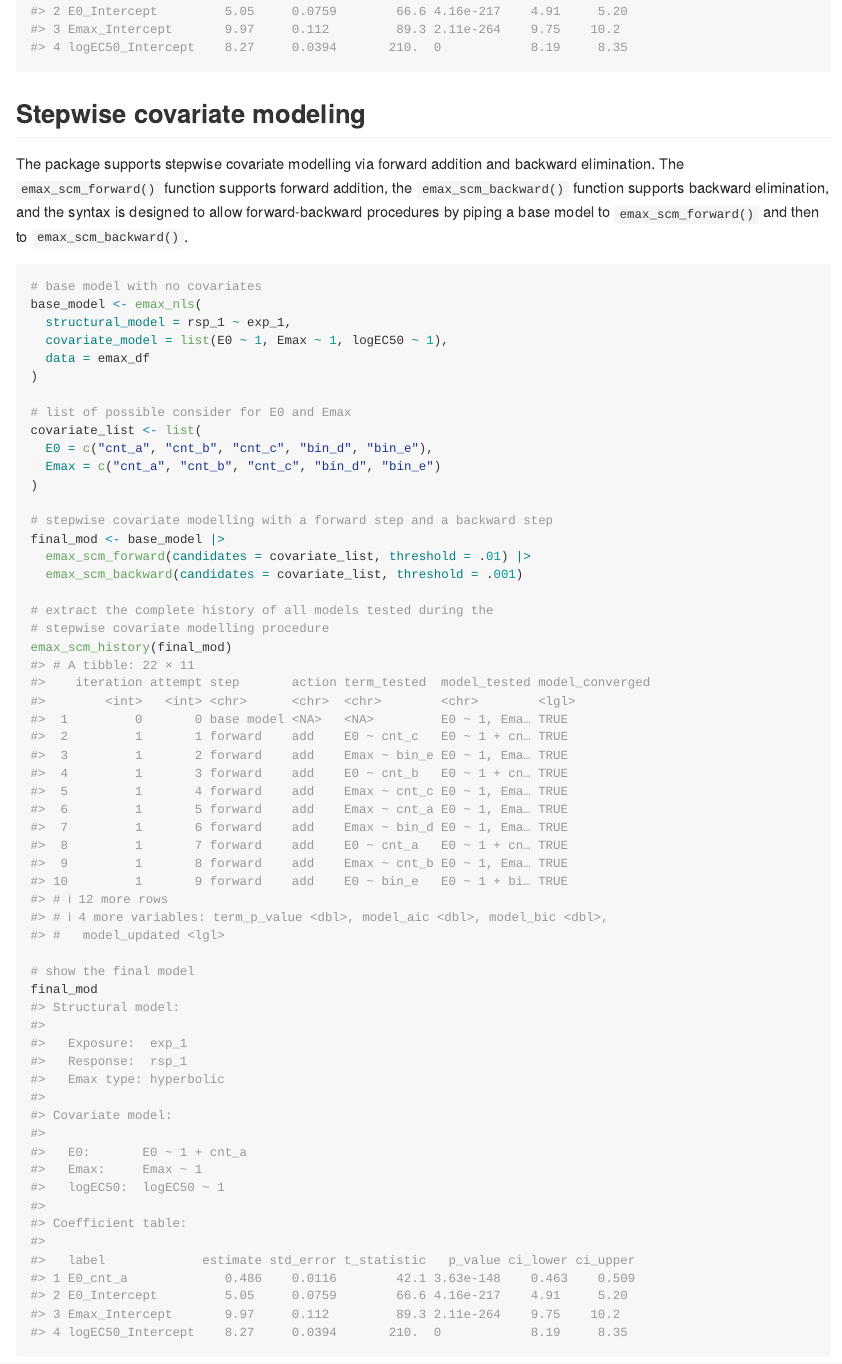
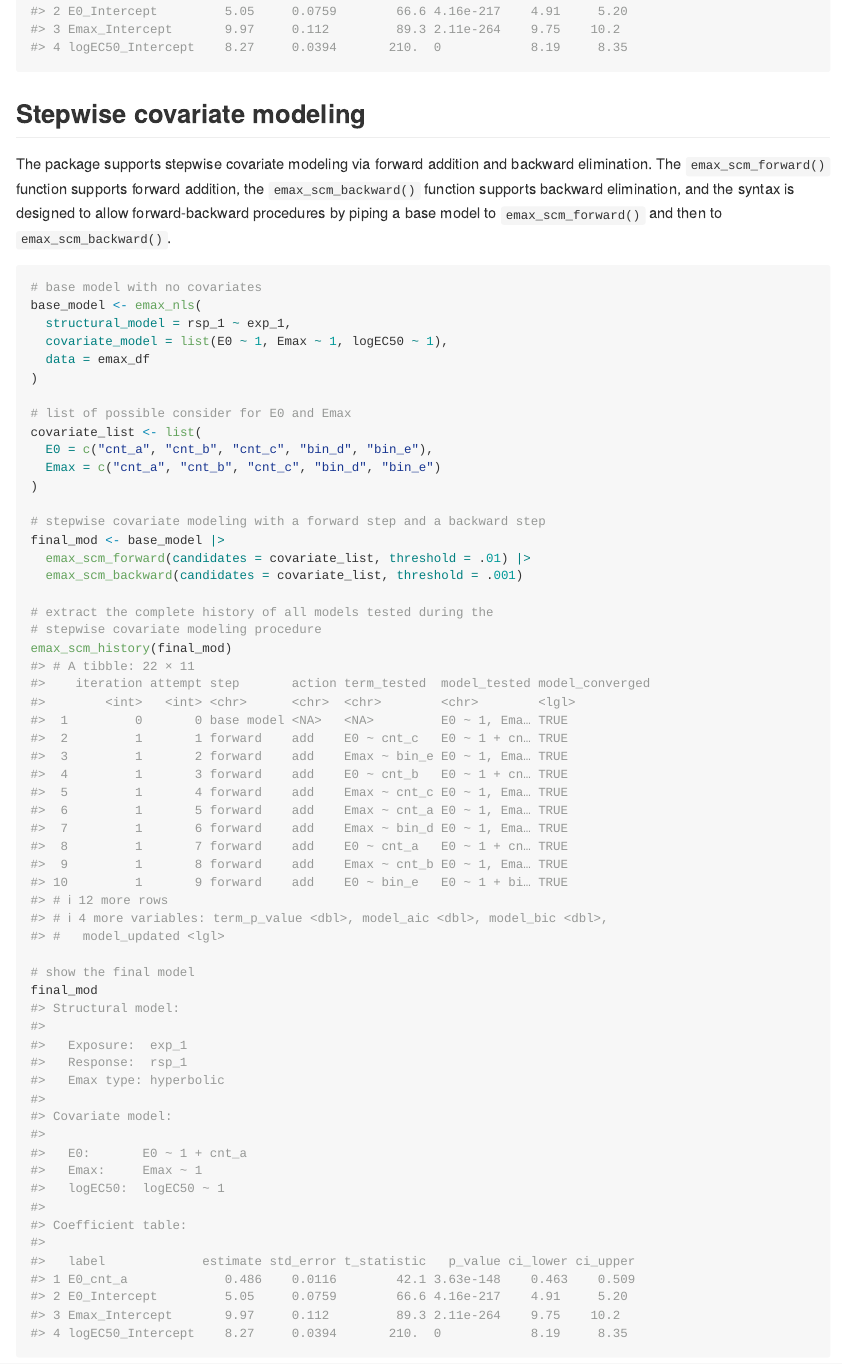
Before and after one commit to djnavarro/emaxnls, an R Markdown document (README.Rmd): the page in a window 1100 px wide, from 1530 px down. The pictures show the output file README.md that the author committed with the source, drawn offline in the style of GitHub; badge pictures from the web are left out.

Commit message:
spelling update

````diff
--- a/README.Rmd
+++ b/README.Rmd
@@ -58,7 +58,7 @@ emax_nls(
 
 ## Stepwise covariate modeling
 
-The package supports stepwise covariate modelling via forward addition and backward elimination. The `emax_scm_forward()` function supports forward addition, the `emax_scm_backward()` function supports backward elimination, and the syntax is designed to allow forward-backward procedures by piping a base model to `emax_scm_forward()` and then to `emax_scm_backward()`.
+The package supports stepwise covariate modeling via forward addition and backward elimination. The `emax_scm_forward()` function supports forward addition, the `emax_scm_backward()` function supports backward elimination, and the syntax is designed to allow forward-backward procedures by piping a base model to `emax_scm_forward()` and then to `emax_scm_backward()`.
 
 ```{r}
 # base model with no covariates
@@ -74,13 +74,13 @@ covariate_list <- list(
   Emax = c("cnt_a", "cnt_b", "cnt_c", "bin_d", "bin_e")
 )
 
-# stepwise covariate modelling with a forward step and a backward step
+# stepwise covariate modeling with a forward step and a backward step
 final_mod <- base_model |>
   emax_scm_forward(candidates = covariate_list, threshold = .01) |>
   emax_scm_backward(candidates = covariate_list, threshold = .001)
 
 # extract the complete history of all models tested during the
-# stepwise covariate modelling procedure
+# stepwise covariate modeling procedure
 emax_scm_history(final_mod)
 
 # show the final model
````
Also changed, not shown: R/api.R (+3 -3 lines), README.md, 3 other files.
